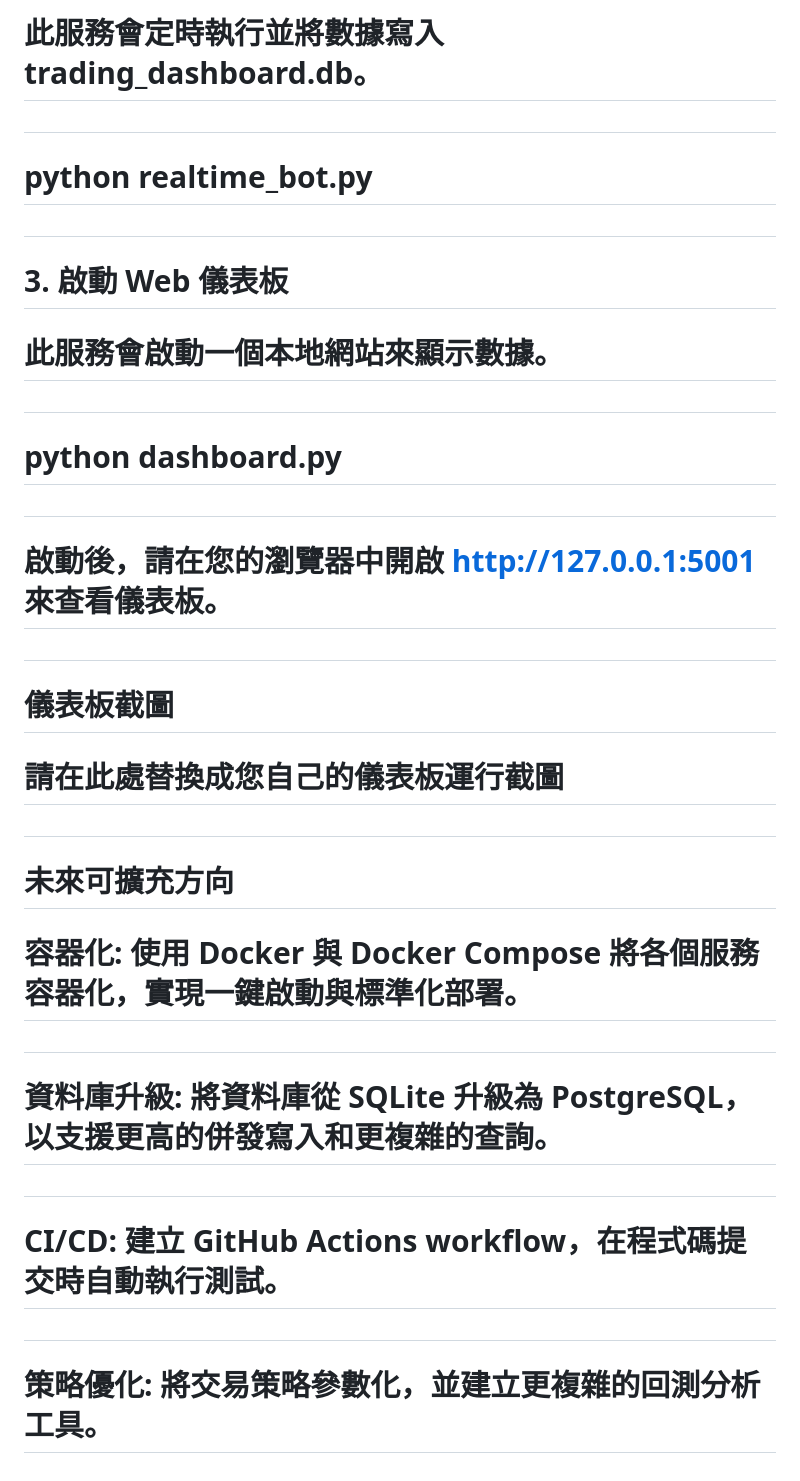
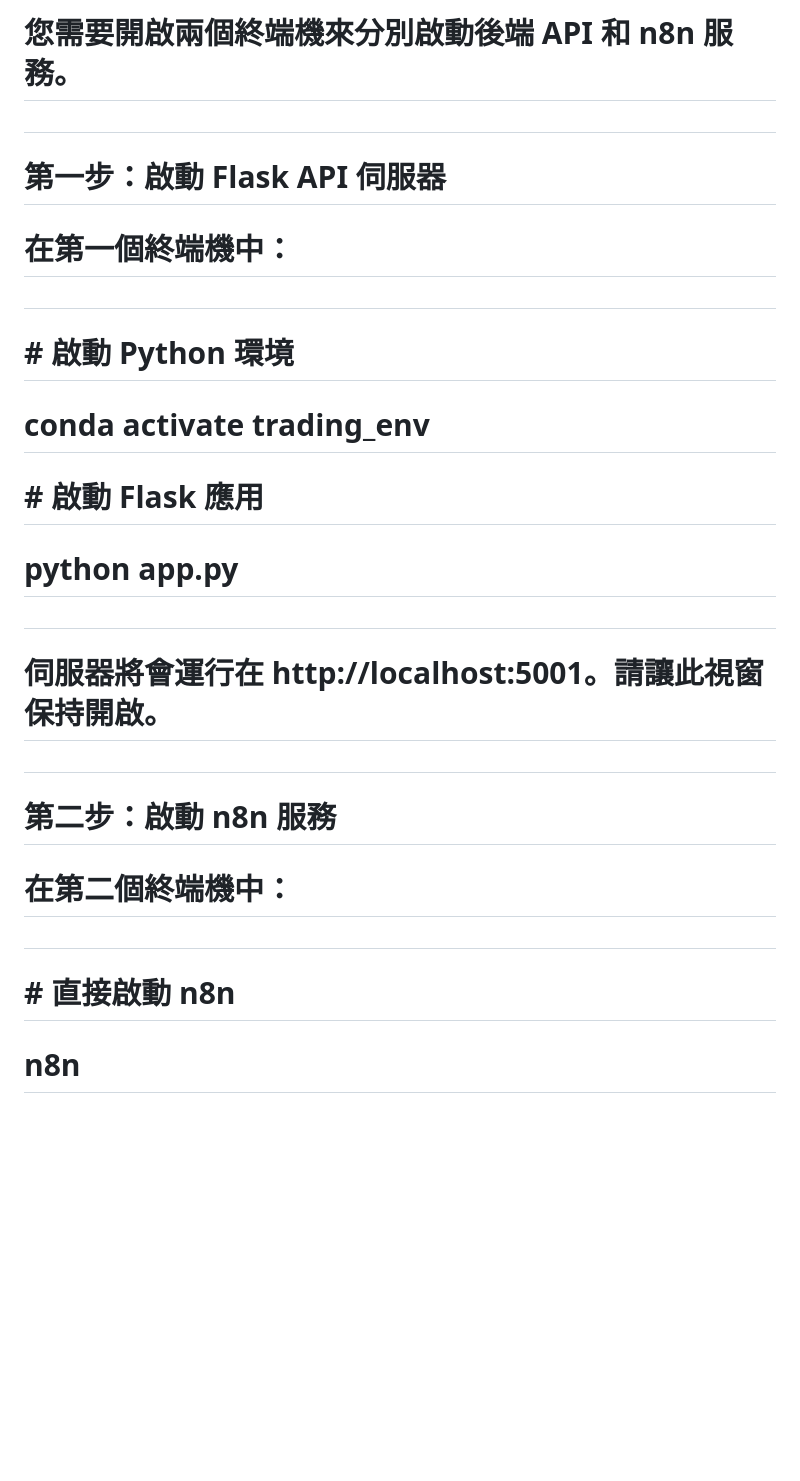
Before and after one commit to Zach-Wu1992/trading-system-project, a Markdown page: README.md, the part around one of its changes. GitHub-like rendering; blank space fills up the shorter version.

Commit message:
feat: Integrate n8n workflow and unify services into a single Flask app

```diff
--- a/README.md
+++ b/README.md
@@ -164,44 +172,34 @@
 
-# 此服務會定時執行並將數據寫入 trading\_dashboard.db。
+# 您需要開啟兩個終端機來分別啟動後端 API 和 n8n 服務。
 
 #
 
-# python realtime\_bot.py
+# 第一步：啟動 Flask API 伺服器
+
+# 在第一個終端機中：
 
 #
 
-# 3\. 啟動 Web 儀表板
+# \# 啟動 Python 環境
 
-# 此服務會啟動一個本地網站來顯示數據。
+# conda activate trading\_env
+
+# \# 啟動 Flask 應用
+
+# python app.py
 
 #
 
-# python dashboard.py
+# 伺服器將會運行在 http://localhost:5001。請讓此視窗保持開啟。
 
 #
 
-# 啟動後，請在您的瀏覽器中開啟 http://127.0.0.1:5001 來查看儀表板。
+# 第二步：啟動 n8n 服務
+
+# 在第二個終端機中：
 
 #
 
-# 儀表板截圖
+# \# 直接啟動 n8n
 
-# 請在此處替換成您自己的儀表板運行截圖
-
-#
-
-# 未來可擴充方向
-
-# 容器化: 使用 Docker 與 Docker Compose 將各個服務容器化，實現一鍵啟動與標準化部署。
-
-#
-
-# 資料庫升級: 將資料庫從 SQLite 升級為 PostgreSQL，以支援更高的併發寫入和更複雜的查詢。
-
-#
-
-# CI/CD: 建立 GitHub Actions workflow，在程式碼提交時自動執行測試。
-
-#
-
-# 策略優化: 將交易策略參數化，並建立更複雜的回測分析工具。
+# n8n
```
Also changed, not shown: other parts of README.md (+93 -85 lines).
